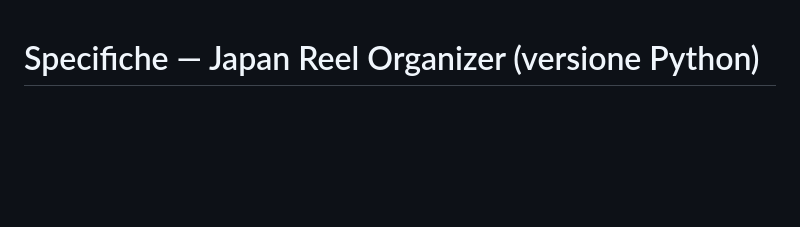
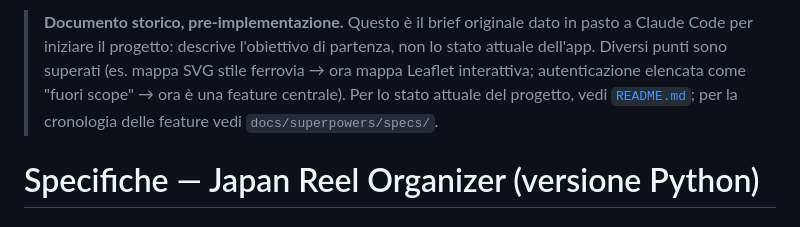
Before and after one commit to FedeGT1/ReelOrganizer, a Markdown page: docs/japan-reel-organizer-specifiche.md, the part around the change. Drawn GitHub-style; blank space fills up the shorter version.

```diff
--- a/docs/japan-reel-organizer-specifiche.md
+++ b/docs/japan-reel-organizer-specifiche.md
@@ -1,3 +1,5 @@
+> **Documento storico, pre-implementazione.** Questo è il brief originale dato in pasto a Claude Code per iniziare il progetto: descrive l'obiettivo di partenza, non lo stato attuale dell'app. Diversi punti sono superati (es. mappa SVG stile ferrovia → ora mappa Leaflet interattiva; autenticazione elencata come "fuori scope" → ora è una feature centrale). Per lo stato attuale del progetto, vedi [`README.md`](../README.md); per la cronologia delle feature vedi `docs/superpowers/specs/`.
+
 # Specifiche — Japan Reel Organizer (versione Python)
 
 ## 1. Obiettivo
```
Also changed, not shown: README.md (+5 -3 lines).
